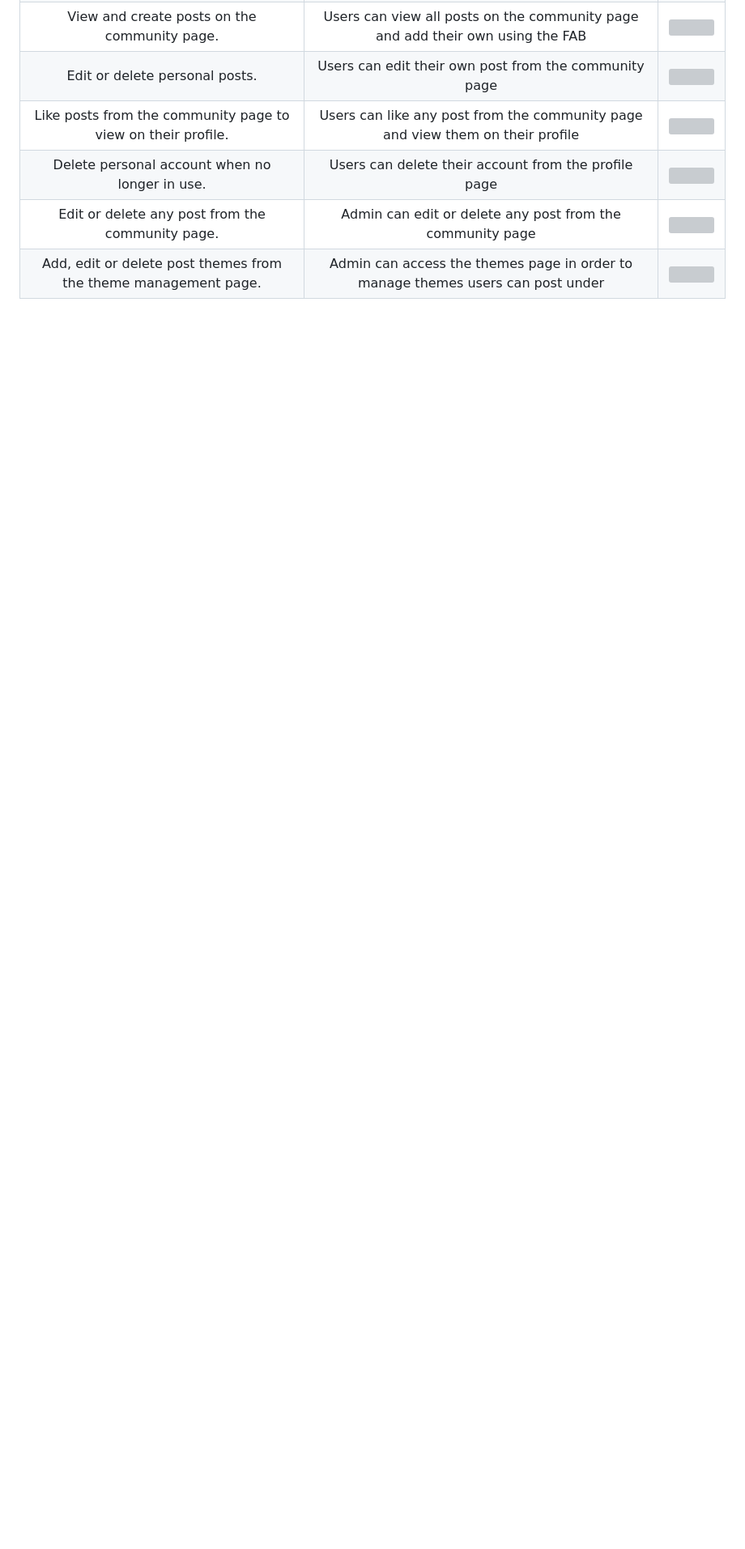
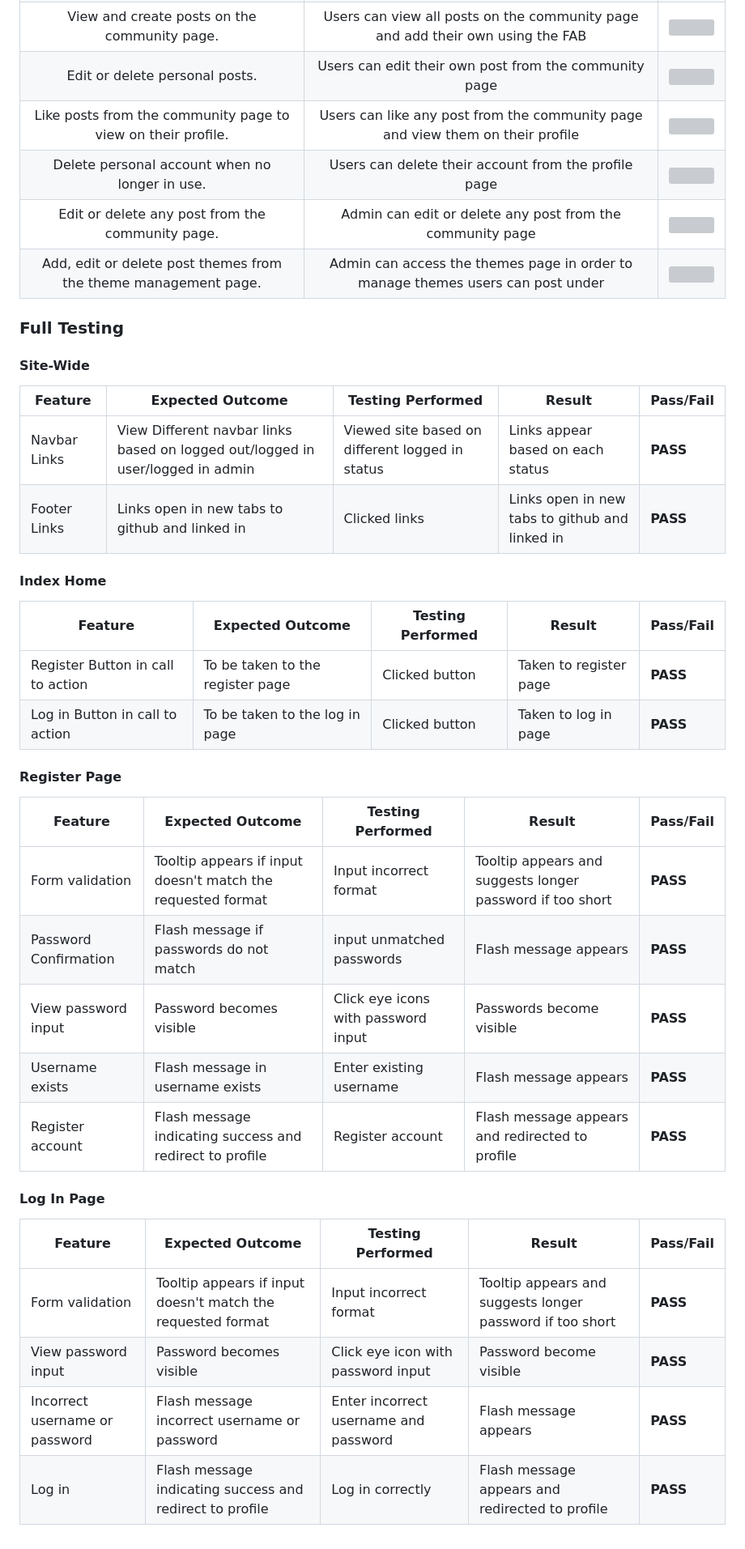
Before and after one commit to Melody-Lisa/blissboost, a Markdown page: TESTING.md, the part around the change. Shown: that part at 81% size. Rendered like a GitHub page; blank space fills up the shorter version; grey boxes are pictures that could not be loaded.

Commit message:
Add manual testing for index, login and register

```diff
--- a/TESTING.md
+++ b/TESTING.md
@@ -295,3 +295,38 @@ Parts of the site have been tested for accessibility with [WAVE](https://wave.we
 | Delete personal account when no longer in use. | Users can delete their account from the profile page | <img src="static/documents/blissboost_deleteaccount.png" style="width: 400px; height: auto;"> |
 | Edit or delete any post from the community page. | Admin can edit or delete any post from the community page | <img src="static/documents/blissboost_adminposts.png" style="width: 400px; height: auto;"> |
 | Add, edit or delete post themes from the theme management page. | Admin can access the themes page in order to manage themes users can post under | <img src="static/documents/blissboost_getthemes.png" style="width: 400px; height: auto;">
+
+### Full Testing
+
+#### Site-Wide
+
+| Feature | Expected Outcome | Testing Performed | Result | Pass/Fail |
+| --- | --- | --- | --- | --- |
+| Navbar Links | View Different navbar links based on logged out/logged in user/logged in admin | Viewed site based on different logged in status | Links appear based on each status | __PASS__ |
+| Footer Links | Links open in new tabs to github and linked in | Clicked links | Links open in new tabs to github and linked in | __PASS__ |
+
+#### Index Home
+
+| Feature | Expected Outcome | Testing Performed | Result | Pass/Fail |
+| --- | --- | --- | --- | --- |
+| Register Button in call to action | To be taken to the register page | Clicked button | Taken to register page | __PASS__ |
+| Log in Button in call to action | To be taken to the log in page | Clicked button | Taken to log in page | __PASS__ |
+
+#### Register Page
+
+| Feature | Expected Outcome | Testing Performed | Result | Pass/Fail |
+| --- | --- | --- | --- | --- |
+| Form validation | Tooltip appears if input doesn't match the requested format | Input incorrect format | Tooltip appears and suggests longer password if too short | __PASS__ |
+| Password Confirmation | Flash message if passwords do not match | input unmatched passwords | Flash message appears | __PASS__ |
+| View password input | Password becomes visible | Click eye icons with password input | Passwords become visible | __PASS__ |
+| Username exists | Flash message in username exists | Enter existing username | Flash message appears | __PASS__ |
+| Register account | Flash message indicating success and redirect to profile | Register account | Flash message appears and redirected to profile | __PASS__ |
+
+#### Log In Page
+
+| Feature | Expected Outcome | Testing Performed | Result | Pass/Fail |
+| --- | --- | --- | --- | --- |
+| Form validation | Tooltip appears if input doesn't match the requested format | Input incorrect format | Tooltip appears and suggests longer password if too short | __PASS__ |
+| View password input | Password becomes visible | Click eye icon with password input | Password become visible | __PASS__ |
+| Incorrect username or password | Flash message incorrect username or password | Enter incorrect username and password | Flash message appears | __PASS__ |
+| Log in | Flash message indicating success and redirect to profile | Log in correctly | Flash message appears and redirected to profile | __PASS__ |
```
